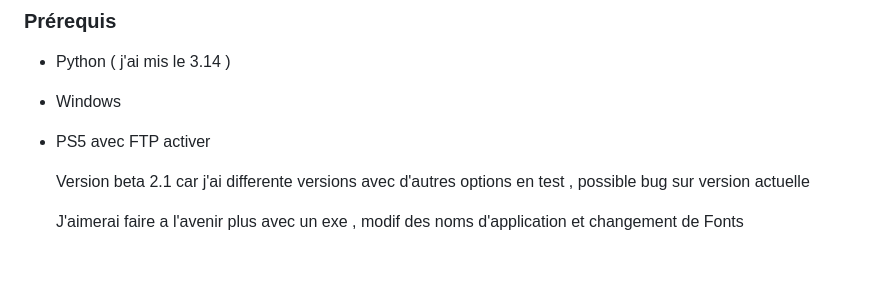
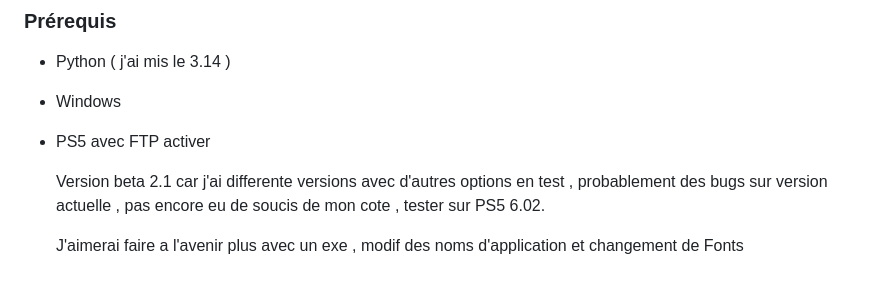
Before and after one commit to NikoBellikJR31/PS5_ICON_MANAGER, a Markdown page: README.md, the part around the change. Drawn GitHub-style.

```diff
--- a/README.md
+++ b/README.md
@@ -66,6 +66,6 @@ Remplacez les icônes, backgrounds et visuels XMB de vos jeux PS5 — directemen
 - Windows
 - PS5 avec FTP activer
 
-   Version beta 2.1 car j'ai differente versions avec d'autres options en test , possible bug sur version actuelle
+   Version beta 2.1 car j'ai differente versions avec d'autres options en test , probablement des bugs sur version actuelle , pas encore eu de soucis de      mon cote , tester sur PS5 6.02.
 
    J'aimerai faire a l'avenir plus avec un exe , modif des noms d'application et changement de Fonts
```
